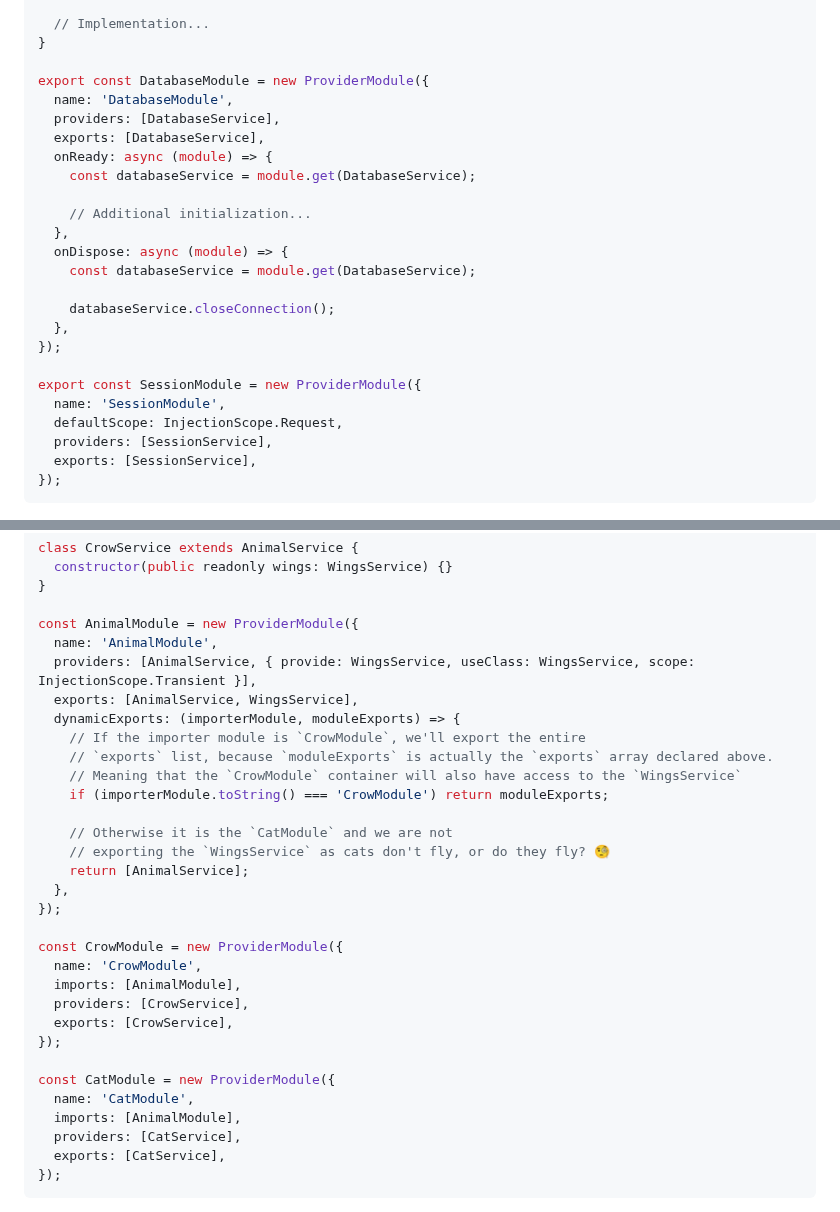
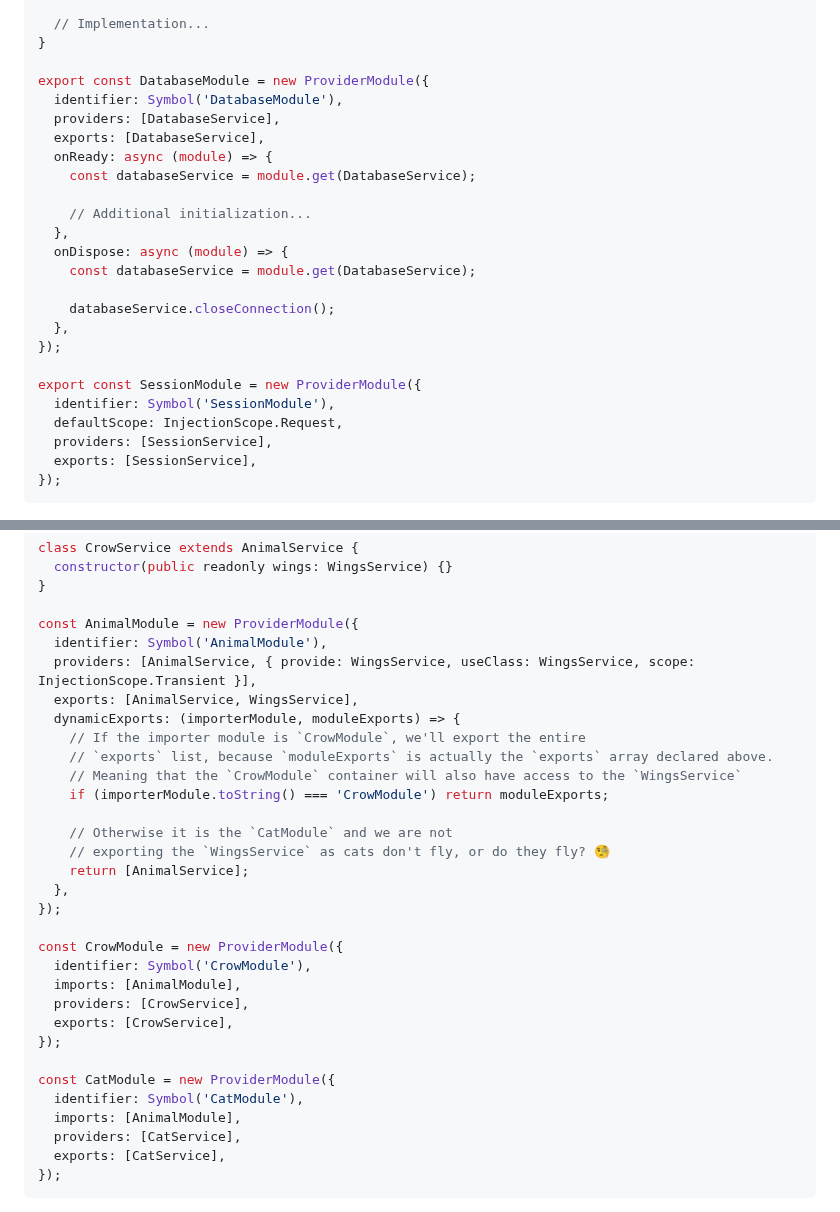
Before and after one commit to AdiMarianMutu/x-injection, a Markdown page: README.md, 2 parts joined by grey strips. Rendered like a GitHub page.

Commit message:
chore(readme): update to reflect latest public API changes

```diff
--- a/README.md
+++ b/README.md
@@ -152,7 +152,7 @@ export class SessionService {
 }
 
 export const DatabaseModule = new ProviderModule({
-  name: 'DatabaseModule',
+  identifier: Symbol('DatabaseModule'),
   providers: [DatabaseService],
   exports: [DatabaseService],
   onReady: async (module) => {
@@ -168,7 +168,7 @@ export const DatabaseModule = new ProviderModule({
 });
 
 export const SessionModule = new ProviderModule({
-  name: 'SessionModule',
+  identifier: Symbol('SessionModule'),
   defaultScope: InjectionScope.Request,
   providers: [SessionService],
   exports: [SessionService],
@@ -244,7 +244,7 @@ class CrowService extends AnimalService {
 }
 
 const AnimalModule = new ProviderModule({
-  name: 'AnimalModule',
+  identifier: Symbol('AnimalModule'),
   providers: [AnimalService, { provide: WingsService, useClass: WingsService, scope: InjectionScope.Transient }],
   exports: [AnimalService, WingsService],
   dynamicExports: (importerModule, moduleExports) => {
@@ -260,14 +260,14 @@ const AnimalModule = new ProviderModule({
 });
 
 const CrowModule = new ProviderModule({
-  name: 'CrowModule',
+  identifier: Symbol('CrowModule'),
   imports: [AnimalModule],
   providers: [CrowService],
   exports: [CrowService],
 });
 
 const CatModule = new ProviderModule({
-  name: 'CatModule',
+  identifier: Symbol('CatModule'),
   imports: [AnimalModule],
   providers: [CatService],
   exports: [CatService],
```
